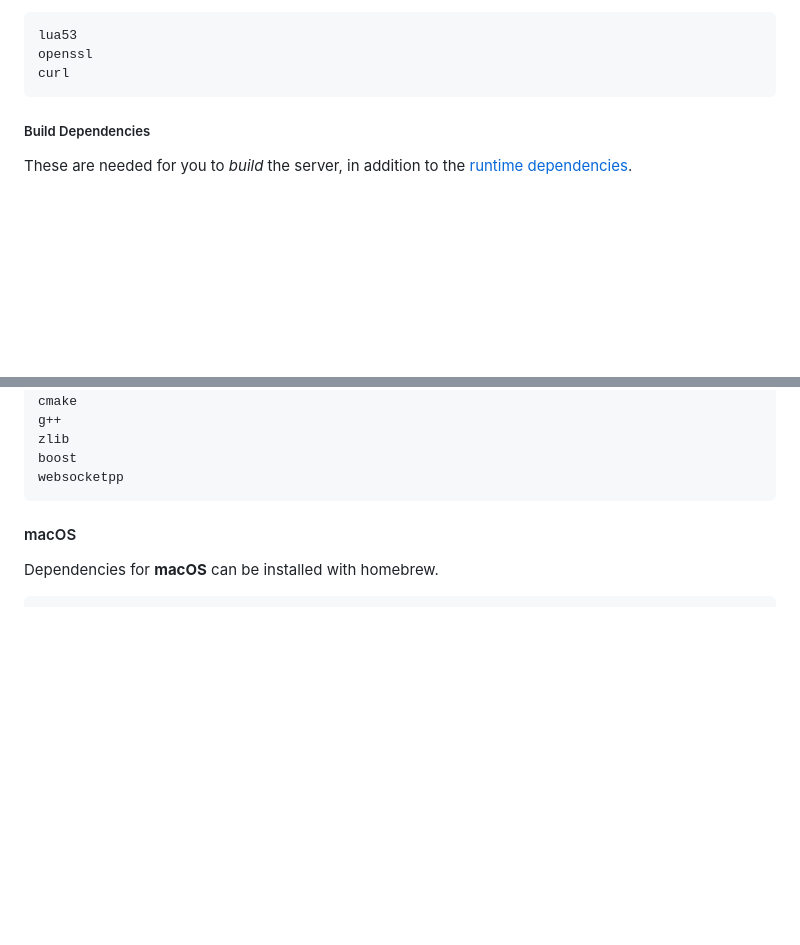
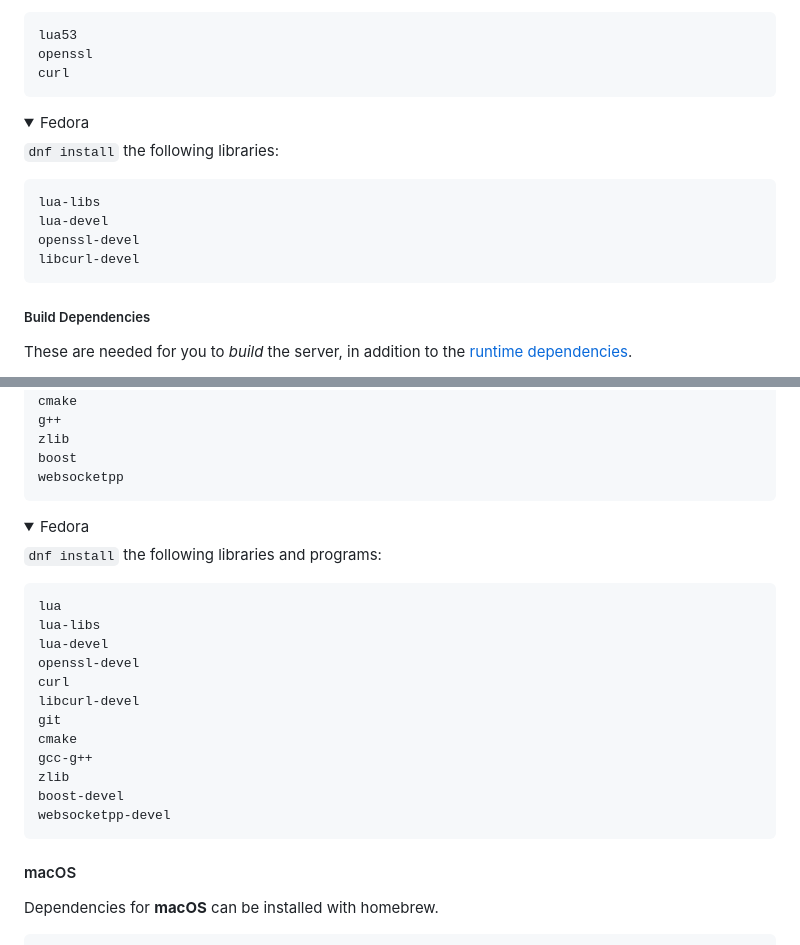
Before and after one commit to BeamMP/BeamMP-Server, a Markdown page: README.md, 2 parts joined by grey strips. Rendered like a GitHub page; folded sections open; blank space fills up the shorter version.

Commit message:
Add dependancies for Fedora

````diff
--- a/README.md
+++ b/README.md
@@ -104,6 +104,20 @@ curl
 ```
 </details>
 
+<details>
+<summary>
+Fedora
+</summary>
+
+`dnf install` the following libraries:
+```
+lua-libs
+lua-devel
+openssl-devel
+libcurl-devel
+```
+</details>
+
 ##### Build Dependencies
 These are needed for you to *build* the server, in addition to the [runtime dependencies](#runtime-dependencies).
 
@@ -148,6 +162,28 @@ websocketpp
 ```
 </details>
 
+<details>
+<summary>
+Fedora
+</summary>
+
+`dnf install` the following libraries and programs:
+```
+lua
+lua-libs
+lua-devel
+openssl-devel
+curl
+libcurl-devel
+git
+cmake
+gcc-g++
+zlib
+boost-devel
+websocketpp-devel
+```
+</details>
+
 #### macOS
 
 Dependencies for **macOS** can be installed with homebrew.
````
